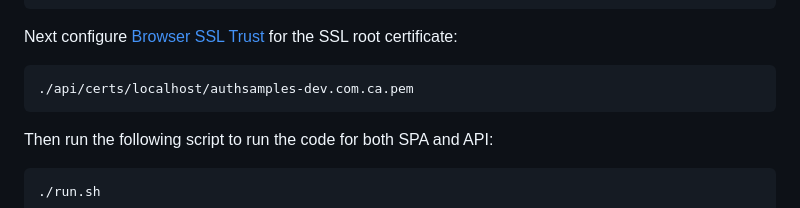
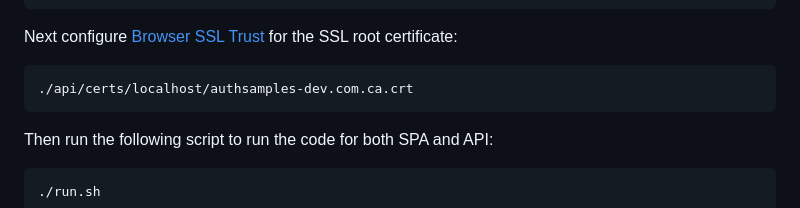
Before and after one commit to gary-archer/oauth.websample.azure, a Markdown page: README.md, the part around the change. Drawn GitHub-style.

````diff
--- a/README.md
+++ b/README.md
@@ -44,7 +44,7 @@ Custom development domains are used so you must add these entries to your hosts
 Next configure [Browser SSL Trust](https://apisandclients.com/posts/developer-ssl-setup) for the SSL root certificate:
 
 ```
-./api/certs/localhost/authsamples-dev.com.ca.pem
+./api/certs/localhost/authsamples-dev.com.ca.crt
 ```
 
 Then run the following script to run the code for both SPA and API:
````
